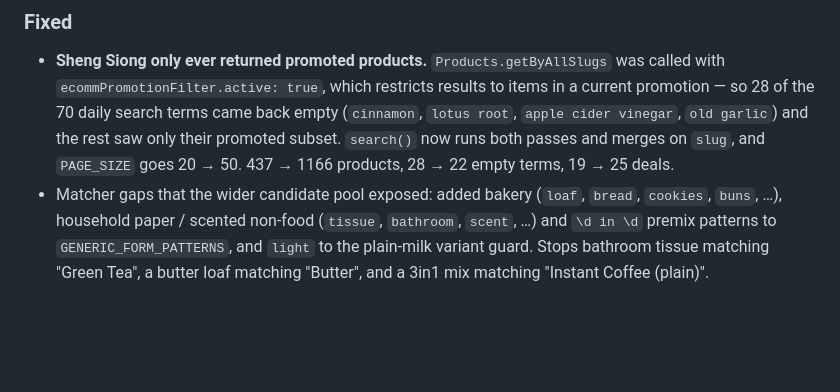
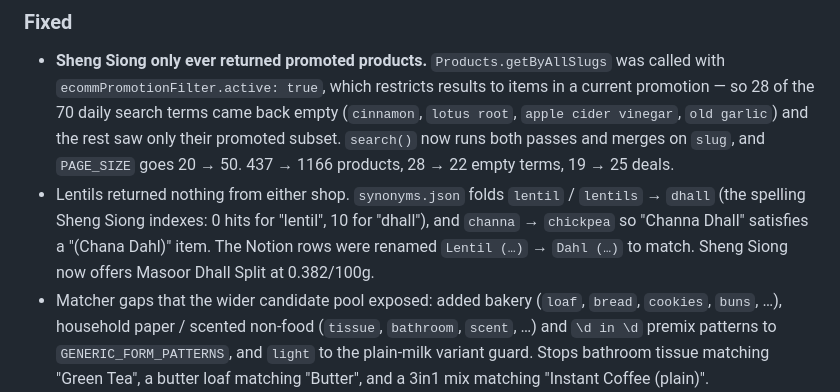
Before and after one commit to tmje30/NTUC-and-other-scrapers-nutrition, a Markdown page: CHANGELOG.md, the part around the change. Rendered like a GitHub page; blank space fills up the shorter version.

```diff
--- a/CHANGELOG.md
+++ b/CHANGELOG.md
@@ -126,6 +126,11 @@ All notable changes to this project are documented here. Format based on
   vinegar`, `old garlic`) and the rest saw only their promoted subset.
   `search()` now runs both passes and merges on `slug`, and `PAGE_SIZE` goes
   20 → 50. 437 → 1166 products, 28 → 22 empty terms, 19 → 25 deals.
+- Lentils returned nothing from either shop. `synonyms.json` folds `lentil` /
+  `lentils` → `dhall` (the spelling Sheng Siong indexes: 0 hits for "lentil",
+  10 for "dhall"), and `channa` → `chickpea` so "Channa Dhall" satisfies a
+  "(Chana Dahl)" item. The Notion rows were renamed `Lentil (…)` → `Dahl (…)`
+  to match. Sheng Siong now offers Masoor Dhall Split at 0.382/100g.
 - Matcher gaps that the wider candidate pool exposed: added bakery
   (`loaf`, `bread`, `cookies`, `buns`, …), household paper / scented non-food
   (`tissue`, `bathroom`, `scent`, …) and `\d in \d` premix patterns to
```
Also changed, not shown: HANDOVER.md (+49 -5 lines).
